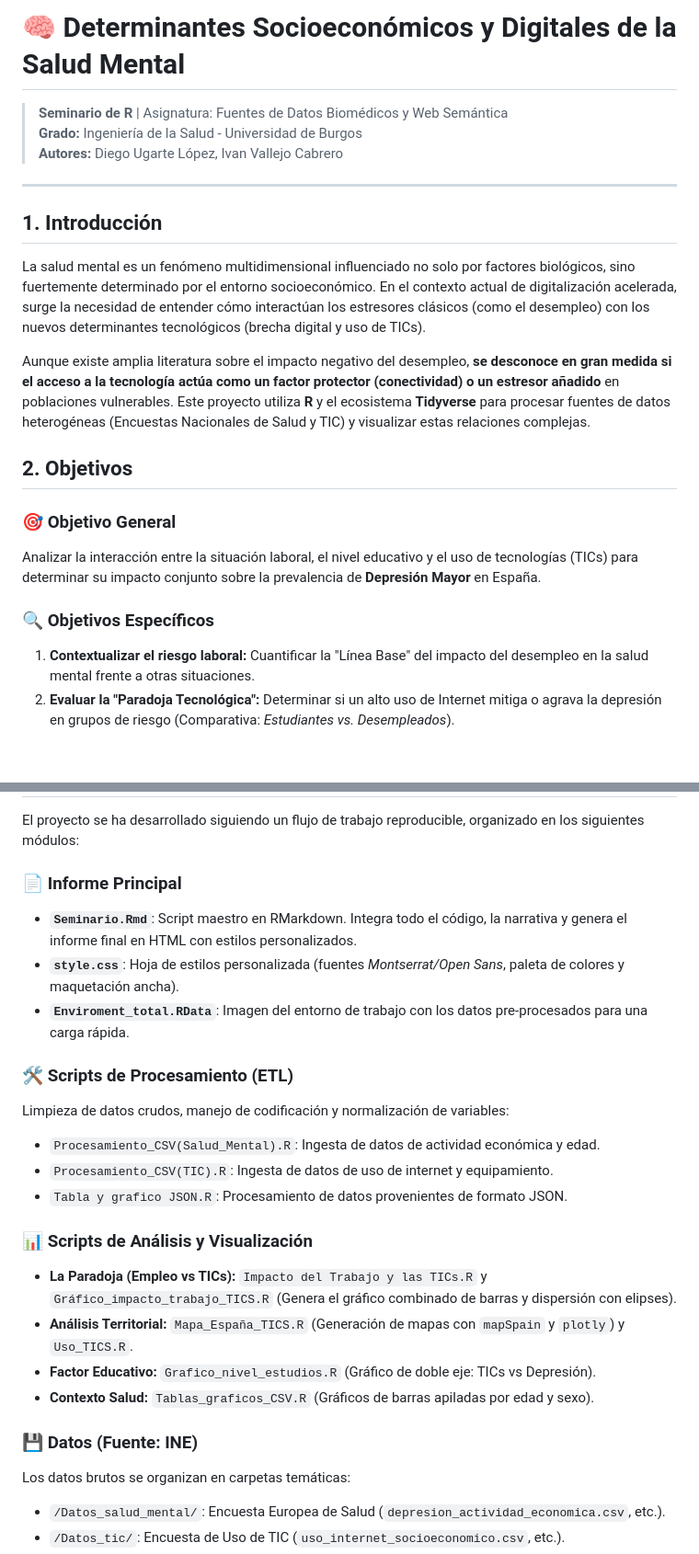
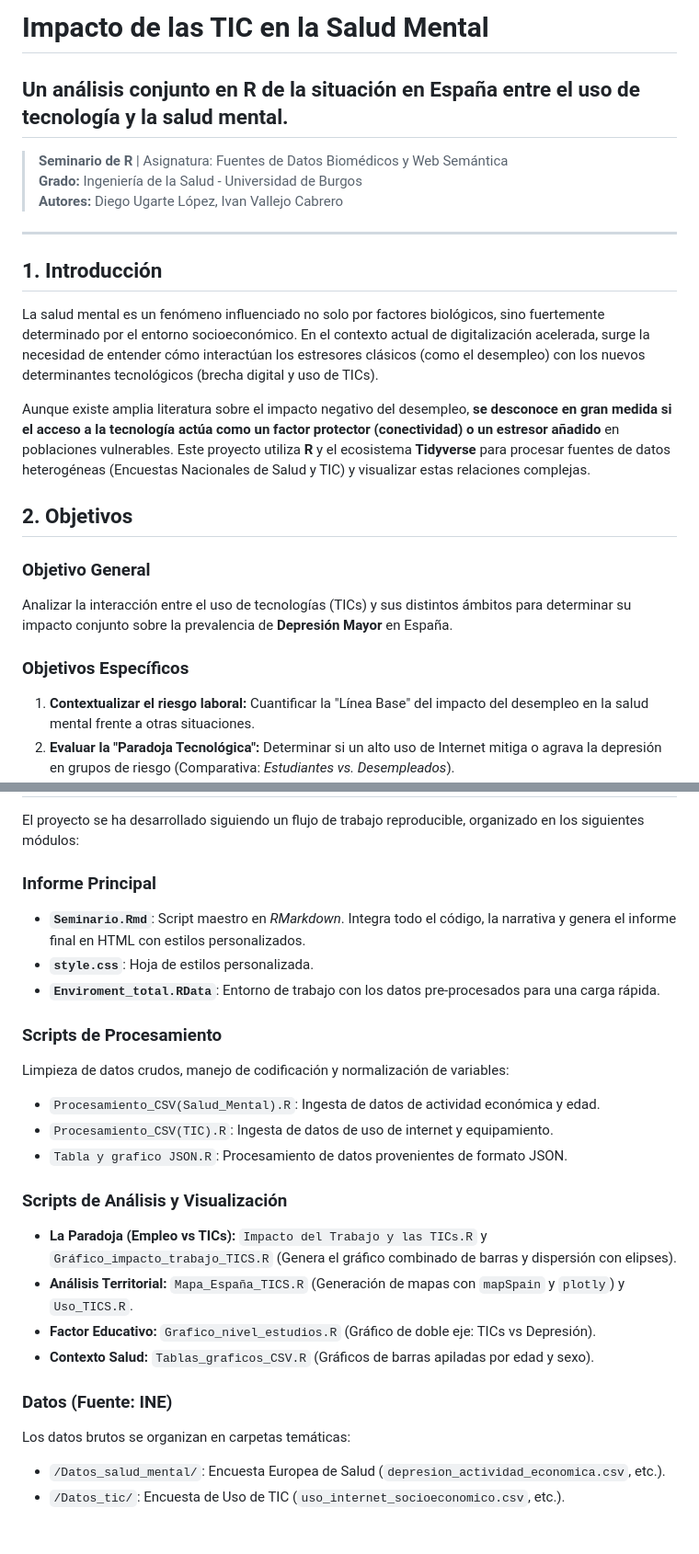
Before and after one commit to ivanvallejoo/Seminario_Fuentes_Grupo_K, a Markdown page: README.md, 2 parts joined by grey strips. Shown: that part at 92% size. GitHub-like rendering; blank space fills up the shorter version.

Commit message:
Actualización README

```diff
--- a/README.md
+++ b/README.md
@@ -1,4 +1,5 @@
-# 🧠 Determinantes Socioeconómicos y Digitales de la Salud Mental
+# Impacto de las TIC en la Salud Mental
+## Un análisis conjunto en R de la situación en España entre el uso de tecnología y la salud mental.
 
 > **Seminario de R** | Asignatura: Fuentes de Datos Biomédicos y Web Semántica
 > **Grado:** Ingeniería de la Salud - Universidad de Burgos
@@ -8,16 +9,16 @@
 
 ## 1. Introducción
 
-La salud mental es un fenómeno multidimensional influenciado no solo por factores biológicos, sino fuertemente determinado por el entorno socioeconómico. En el contexto actual de digitalización acelerada, surge la necesidad de entender cómo interactúan los estresores clásicos (como el desempleo) con los nuevos determinantes tecnológicos (brecha digital y uso de TICs).
+La salud mental es un fenómeno influenciado no solo por factores biológicos, sino fuertemente determinado por el entorno socioeconómico. En el contexto actual de digitalización acelerada, surge la necesidad de entender cómo interactúan los estresores clásicos (como el desempleo) con los nuevos determinantes tecnológicos (brecha digital y uso de TICs).
 
 Aunque existe amplia literatura sobre el impacto negativo del desempleo, **se desconoce en gran medida si el acceso a la tecnología actúa como un factor protector (conectividad) o un estresor añadido** en poblaciones vulnerables. Este proyecto utiliza **R** y el ecosistema **Tidyverse** para procesar fuentes de datos heterogéneas (Encuestas Nacionales de Salud y TIC) y visualizar estas relaciones complejas.
 
 ## 2. Objetivos
 
-### 🎯 Objetivo General
-Analizar la interacción entre la situación laboral, el nivel educativo y el uso de tecnologías (TICs) para determinar su impacto conjunto sobre la prevalencia de **Depresión Mayor** en España.
+### Objetivo General
+Analizar la interacción entre el uso de tecnologías (TICs) y sus distintos ámbitos para determinar su impacto conjunto sobre la prevalencia de **Depresión Mayor** en España.
 
-### 🔍 Objetivos Específicos
+### Objetivos Específicos
 1.  **Contextualizar el riesgo laboral:** Cuantificar la "Línea Base" del impacto del desempleo en la salud mental frente a otras situaciones.
 2.  **Evaluar la "Paradoja Tecnológica":** Determinar si un alto uso de Internet mitiga o agrava la depresión en grupos de riesgo (Comparativa: *Estudiantes vs. Desempleados*).
 3.  **Análisis Territorial:** Visualizar mediante mapas interactivos la distribución geográfica de la brecha digital por Comunidades Autónomas.
@@ -29,24 +30,24 @@ Analizar la interacción entre la situación laboral, el nivel educativo y el us
 
 El proyecto se ha desarrollado siguiendo un flujo de trabajo reproducible, organizado en los siguientes módulos:
 
-### 📄 Informe Principal
-* **`Seminario.Rmd`**: Script maestro en RMarkdown. Integra todo el código, la narrativa y genera el informe final en HTML con estilos personalizados.
-* **`style.css`**: Hoja de estilos personalizada (fuentes *Montserrat/Open Sans*, paleta de colores y maquetación ancha).
-* **`Enviroment_total.RData`**: Imagen del entorno de trabajo con los datos pre-procesados para una carga rápida.
+### Informe Principal
+* **`Seminario.Rmd`**: Script maestro en *RMarkdown*. Integra todo el código, la narrativa y genera el informe final en HTML con estilos personalizados.
+* **`style.css`**: Hoja de estilos personalizada.
+* **`Enviroment_total.RData`**: Entorno de trabajo con los datos pre-procesados para una carga rápida.
 
-### 🛠️ Scripts de Procesamiento (ETL)
+### Scripts de Procesamiento
 Limpieza de datos crudos, manejo de codificación y normalización de variables:
 * `Procesamiento_CSV(Salud_Mental).R`: Ingesta de datos de actividad económica y edad.
 * `Procesamiento_CSV(TIC).R`: Ingesta de datos de uso de internet y equipamiento.
 * `Tabla y grafico JSON.R`: Procesamiento de datos provenientes de formato JSON.
 
-### 📊 Scripts de Análisis y Visualización
+### Scripts de Análisis y Visualización
 * **La Paradoja (Empleo vs TICs):** `Impacto del Trabajo y las TICs.R` y `Gráfico_impacto_trabajo_TICS.R` (Genera el gráfico combinado de barras y dispersión con elipses).
 * **Análisis Territorial:** `Mapa_España_TICS.R` (Generación de mapas con `mapSpain` y `plotly`) y `Uso_TICS.R`.
 * **Factor Educativo:** `Grafico_nivel_estudios.R` (Gráfico de doble eje: TICs vs Depresión).
 * **Contexto Salud:** `Tablas_graficos_CSV.R` (Gráficos de barras apiladas por edad y sexo).
 
-### 💾 Datos (Fuente: INE)
+### Datos (Fuente: INE)
 Los datos brutos se organizan en carpetas temáticas:
 * `/Datos_salud_mental/`: Encuesta Europea de Salud (`depresion_actividad_economica.csv`, etc.).
 * `/Datos_tic/`: Encuesta de Uso de TIC (`uso_internet_socioeconomico.csv`, etc.).
```
Also changed, not shown: other parts of README.md (+2 -2 lines).
